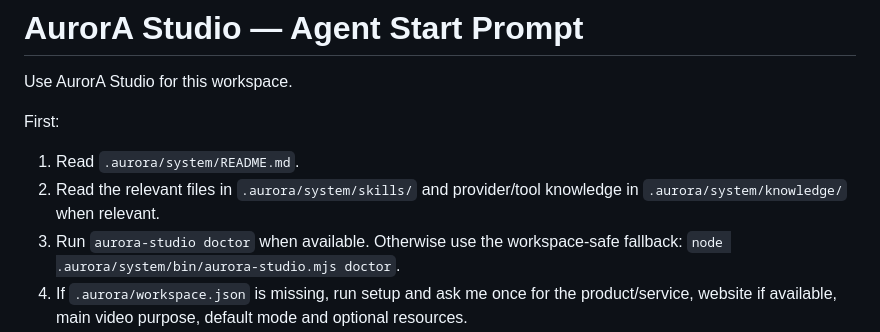
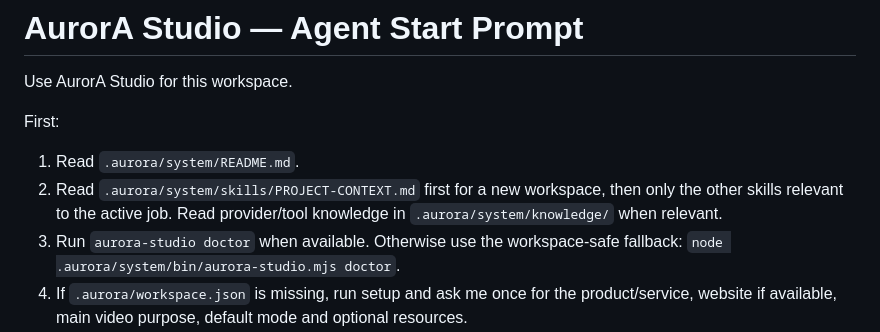
Before and after one commit to bassam1998new-ops/hyperframe, a Markdown page: aurora-studio/prompts/AGENT-START.md, the part around the change. Drawn GitHub-style.

Commit message:
AS-19 route new workspaces through project context skill

```diff
--- a/aurora-studio/prompts/AGENT-START.md
+++ b/aurora-studio/prompts/AGENT-START.md
@@ -4,7 +4,7 @@ Use AurorA Studio for this workspace.
 
 First:
 1. Read `.aurora/system/README.md`.
-2. Read the relevant files in `.aurora/system/skills/` and provider/tool knowledge in `.aurora/system/knowledge/` when relevant.
+2. Read `.aurora/system/skills/PROJECT-CONTEXT.md` first for a new workspace, then only the other skills relevant to the active job. Read provider/tool knowledge in `.aurora/system/knowledge/` when relevant.
 3. Run `aurora-studio doctor` when available. Otherwise use the workspace-safe fallback: `node .aurora/system/bin/aurora-studio.mjs doctor`.
 4. If `.aurora/workspace.json` is missing, run setup and ask me once for the product/service, website if available, main video purpose, default mode and optional resources.
 5. Read `.aurora/project.json` and `.aurora/discovery.json` before asking me for information that may already exist locally.
```
